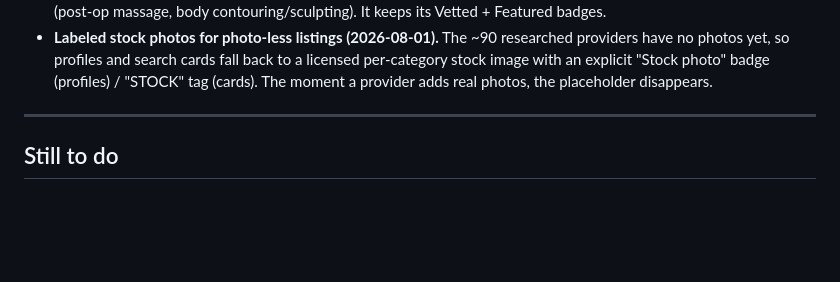
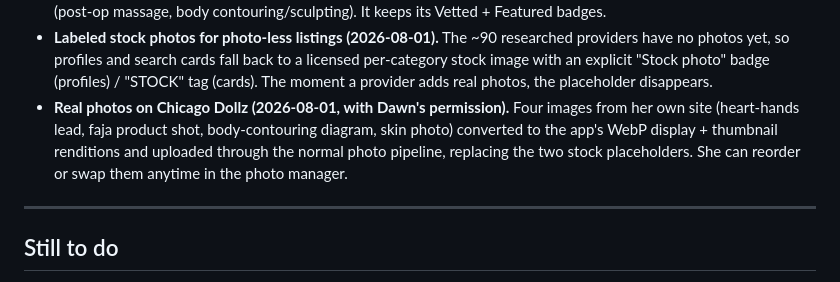
Before and after one commit to Tariqlearnstocode/healin-hub, a Markdown page: Pitch assets/docs/delivered-features.md, the part around the change. Drawn GitHub-style; blank space fills up the shorter version.

Commit message:
Log real photos added to Chicago Dollz listing
Co-Authored-By: Claude Fable 5 <noreply@anthropic.com>

```diff
--- a/Pitch assets/docs/delivered-features.md
+++ b/Pitch assets/docs/delivered-features.md
@@ -71,6 +71,7 @@ Format: what shipped · why it's worth mentioning to Dawn. App repo: `~/Coding/h
 - **100 real Chicago-area providers researched and seeded (2026-08-01).** Ten research agents (one per category) found 10 currently-operating businesses each across Chicago and the suburbs — name, address, phone, website, socials, hours, and services, each with source URLs recorded, descriptions written fresh (not copied). Seeded as approved / not-vetted / free tier, so the ✓ Vetted badge stays Dawn's call. *Honesty note:* details came from the businesses' own sites at research time; a human spot-check before outreach is still wise.
 - **Demo listings retired; Chicago Dollz made real (2026-08-01).** The 9 fabricated demo listings (555 numbers) are soft-removed (restorable from admin). Chicago Dollz Experience — Dawn's own studio — now carries its verified details from chicagodollzexperience.com: 1845 W 95th St, real phone/email, actual hours, socials, and services (post-op massage, body contouring/sculpting). It keeps its Vetted + Featured badges.
 - **Labeled stock photos for photo-less listings (2026-08-01).** The ~90 researched providers have no photos yet, so profiles and search cards fall back to a licensed per-category stock image with an explicit "Stock photo" badge (profiles) / "STOCK" tag (cards). The moment a provider adds real photos, the placeholder disappears.
+- **Real photos on Chicago Dollz (2026-08-01, with Dawn's permission).** Four images from her own site (heart-hands lead, faja product shot, body-contouring diagram, skin photo) converted to the app's WebP display + thumbnail renditions and uploaded through the normal photo pipeline, replacing the two stock placeholders. She can reorder or swap them anytime in the photo manager.
 
 ---
 
```
